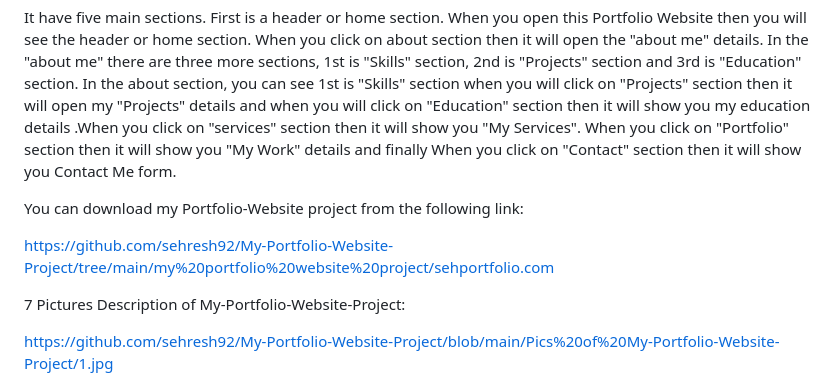
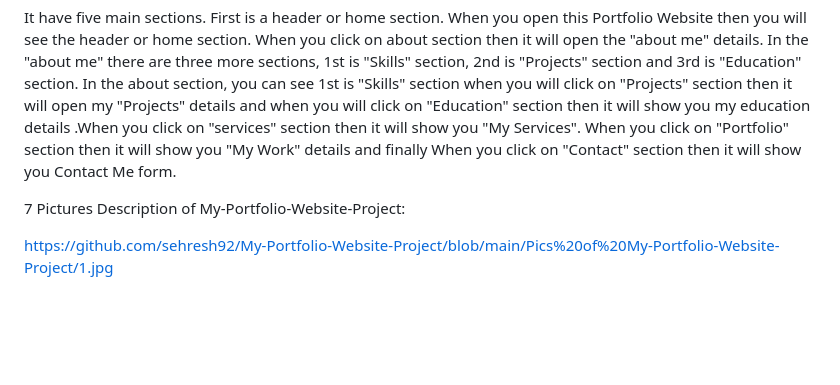
Before and after one commit to sehresh92/My-Portfolio-Website-Project, a Markdown page: README.md, the part around the change. Rendered like a GitHub page; blank space fills up the shorter version.

```diff
--- a/README.md
+++ b/README.md
@@ -8,9 +8,6 @@ I have completed various HTML5, CSS3 and Javascript projects. One of my favorite
 
 It have five main sections. First is a header or home section. When you open this Portfolio Website then you will see the header or home section. When you click on about section then it will open the "about me" details. In the "about me" there are three more sections, 1st is "Skills" section, 2nd is "Projects" section and 3rd is "Education" section. In the about section, you can see 1st is "Skills" section when you will click on "Projects" section then it will open my "Projects" details and when you will click on "Education" section then it will show you my education details  .When you click on "services" section then it will show you "My Services". When you click on "Portfolio" section then it will show you "My Work" details and finally When you click on "Contact" section then it will show you Contact Me form.
 
-You can download my Portfolio-Website project from the following link:
-
-https://github.com/sehresh92/My-Portfolio-Website-Project/tree/main/my%20portfolio%20website%20project/sehportfolio.com
 
 7 Pictures Description of My-Portfolio-Website-Project:
 
```
